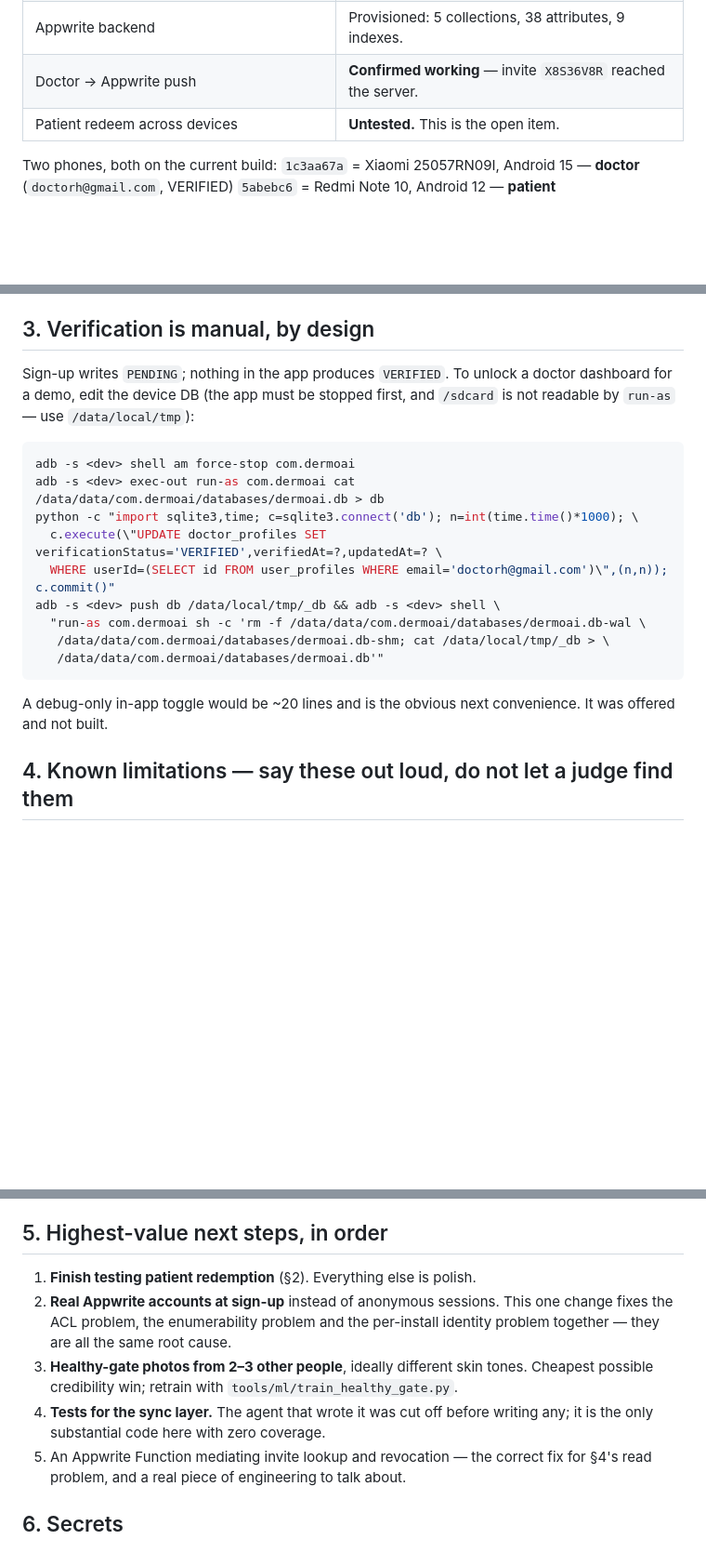
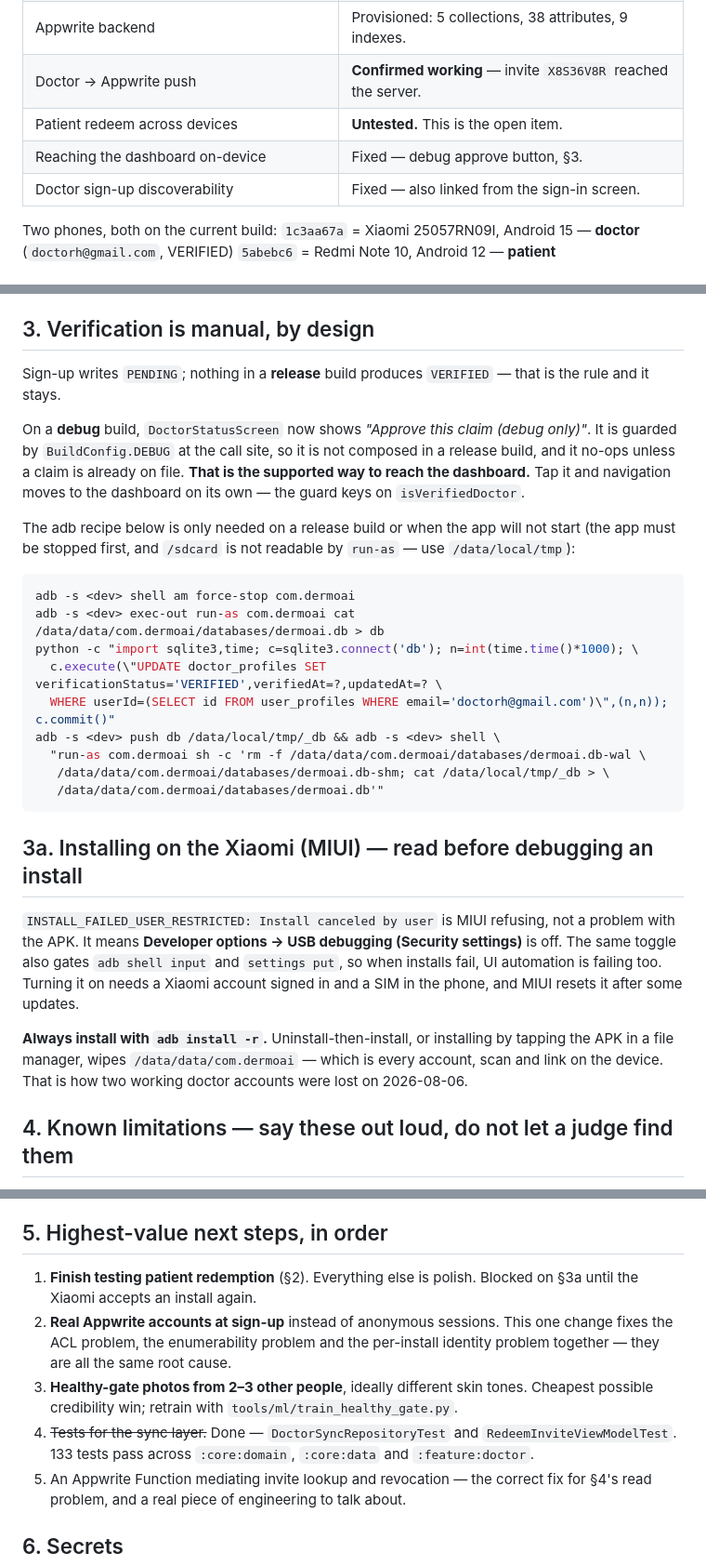
Before and after one commit to IshanAsati/dermoai-android, a Markdown page: AGENTS_NEXT.md, 3 parts joined by grey strips. Shown at 93% size. Drawn GitHub-style; blank space fills up the shorter version.

Commit message:
docs: record the debug verification path and the MIUI install trap
Co-Authored-By: Claude Opus 5 <noreply@anthropic.com>

````diff
--- a/AGENTS_NEXT.md
+++ b/AGENTS_NEXT.md
@@ -20,6 +20,8 @@ Build: `./gradlew :app:assembleDebug -Dorg.gradle.java.home="C:/Program Files/Ja
 | Appwrite backend | Provisioned: 5 collections, 38 attributes, 9 indexes. |
 | Doctor → Appwrite push | **Confirmed working** — invite `X8S36V8R` reached the server. |
 | Patient redeem across devices | **Untested.** This is the open item. |
+| Reaching the dashboard on-device | Fixed — debug approve button, §3. |
+| Doctor sign-up discoverability | Fixed — also linked from the sign-in screen. |
 
 Two phones, both on the current build:
 `1c3aa67a` = Xiaomi 25057RN09I, Android 15 — **doctor** (`doctorh@gmail.com`, VERIFIED)
@@ -43,9 +45,18 @@ order: no session (`blocked: no Appwrite session`), a 401 naming permissions
 
 ## 3. Verification is manual, by design
 
-Sign-up writes `PENDING`; nothing in the app produces `VERIFIED`. To unlock a
-doctor dashboard for a demo, edit the device DB (the app must be stopped first,
-and `/sdcard` is not readable by `run-as` — use `/data/local/tmp`):
+Sign-up writes `PENDING`; nothing in a **release** build produces `VERIFIED` —
+that is the rule and it stays.
+
+On a **debug** build, `DoctorStatusScreen` now shows *"Approve this claim (debug
+only)"*. It is guarded by `BuildConfig.DEBUG` at the call site, so it is not
+composed in a release build, and it no-ops unless a claim is already on file.
+**That is the supported way to reach the dashboard.** Tap it and navigation moves
+to the dashboard on its own — the guard keys on `isVerifiedDoctor`.
+
+The adb recipe below is only needed on a release build or when the app will not
+start (the app must be stopped first, and `/sdcard` is not readable by `run-as` —
+use `/data/local/tmp`):
 
 ```bash
 adb -s <dev> shell am force-stop com.dermoai
@@ -59,8 +70,19 @@ adb -s <dev> push db /data/local/tmp/_db && adb -s <dev> shell \
    /data/data/com.dermoai/databases/dermoai.db'"
 ```
 
-A debug-only in-app toggle would be ~20 lines and is the obvious next
-convenience. It was offered and not built.
+## 3a. Installing on the Xiaomi (MIUI) — read before debugging an install
+
+`INSTALL_FAILED_USER_RESTRICTED: Install canceled by user` is MIUI refusing, not
+a problem with the APK. It means **Developer options → USB debugging (Security
+settings)** is off. The same toggle also gates `adb shell input` and
+`settings put`, so when installs fail, UI automation is failing too. Turning it
+on needs a Xiaomi account signed in and a SIM in the phone, and MIUI resets it
+after some updates.
+
+**Always install with `adb install -r`.** Uninstall-then-install, or installing
+by tapping the APK in a file manager, wipes `/data/data/com.dermoai` — which is
+every account, scan and link on the device. That is how two working doctor
+accounts were lost on 2026-08-06.
 
 ## 4. Known limitations — say these out loud, do not let a judge find them
 
@@ -92,14 +114,16 @@ a different principal.
 ## 5. Highest-value next steps, in order
 
 1. **Finish testing patient redemption** (§2). Everything else is polish.
+   Blocked on §3a until the Xiaomi accepts an install again.
 2. **Real Appwrite accounts at sign-up** instead of anonymous sessions. This one
    change fixes the ACL problem, the enumerability problem and the per-install
    identity problem together — they are all the same root cause.
 3. **Healthy-gate photos from 2–3 other people**, ideally different skin tones.
    Cheapest possible credibility win; retrain with
    `tools/ml/train_healthy_gate.py`.
-4. **Tests for the sync layer.** The agent that wrote it was cut off before
-   writing any; it is the only substantial code here with zero coverage.
+4. ~~Tests for the sync layer.~~ Done — `DoctorSyncRepositoryTest` and
+   `RedeemInviteViewModelTest`. 133 tests pass across `:core:domain`,
+   `:core:data` and `:feature:doctor`.
 5. An Appwrite Function mediating invite lookup and revocation — the correct fix
    for §4's read problem, and a real piece of engineering to talk about.
 
````
